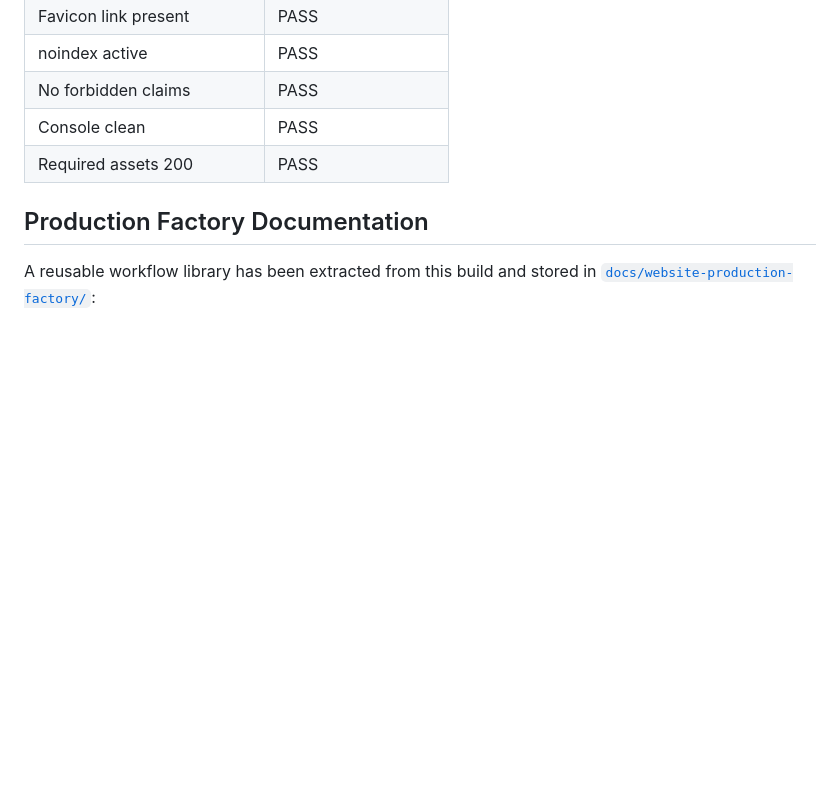
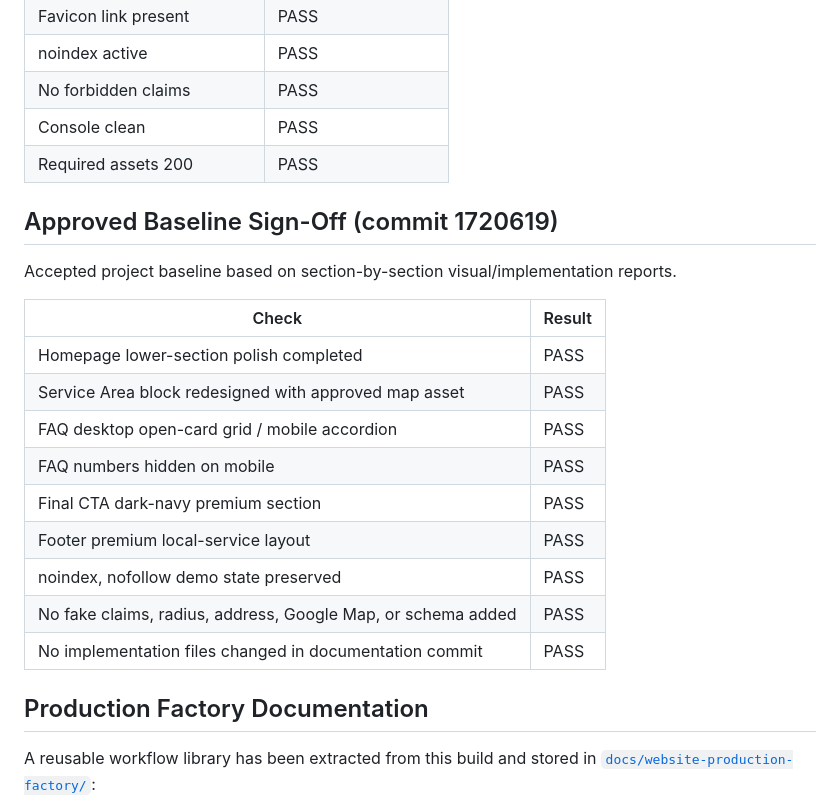
Before and after one commit to proaiexpert/handyman-vancouver-portland-demo, a Markdown page: PROJECT-SNAPSHOT.md, the part around one of its changes. Rendered like a GitHub page; blank space fills up the shorter version.

```diff
--- a/PROJECT-SNAPSHOT.md
+++ b/PROJECT-SNAPSHOT.md
@@ -239,6 +236,22 @@ Do not replace or crop without approval.
 | Console clean | PASS |
 | Required assets 200 | PASS |
 
+## Approved Baseline Sign-Off (commit 1720619)
+
+Accepted project baseline based on section-by-section visual/implementation reports.
+
+| Check | Result |
+|---|---|
+| Homepage lower-section polish completed | PASS |
+| Service Area block redesigned with approved map asset | PASS |
+| FAQ desktop open-card grid / mobile accordion | PASS |
+| FAQ numbers hidden on mobile | PASS |
+| Final CTA dark-navy premium section | PASS |
+| Footer premium local-service layout | PASS |
+| noindex, nofollow demo state preserved | PASS |
+| No fake claims, radius, address, Google Map, or schema added | PASS |
+| No implementation files changed in documentation commit | PASS |
+
 ## Production Factory Documentation
 
 A reusable workflow library has been extracted from this build and stored in [`docs/website-production-factory/`](docs/website-production-factory/):
```
Also changed, not shown: other parts of PROJECT-SNAPSHOT.md (+26 -29 lines).
